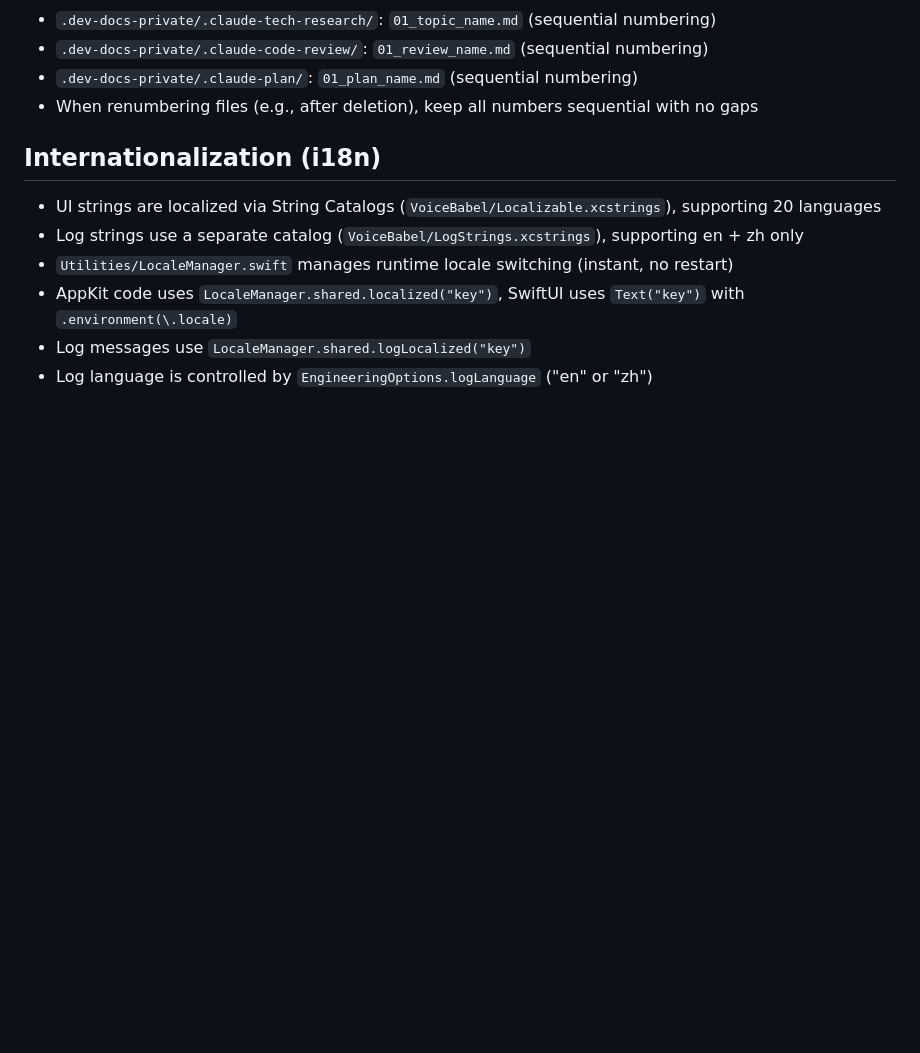
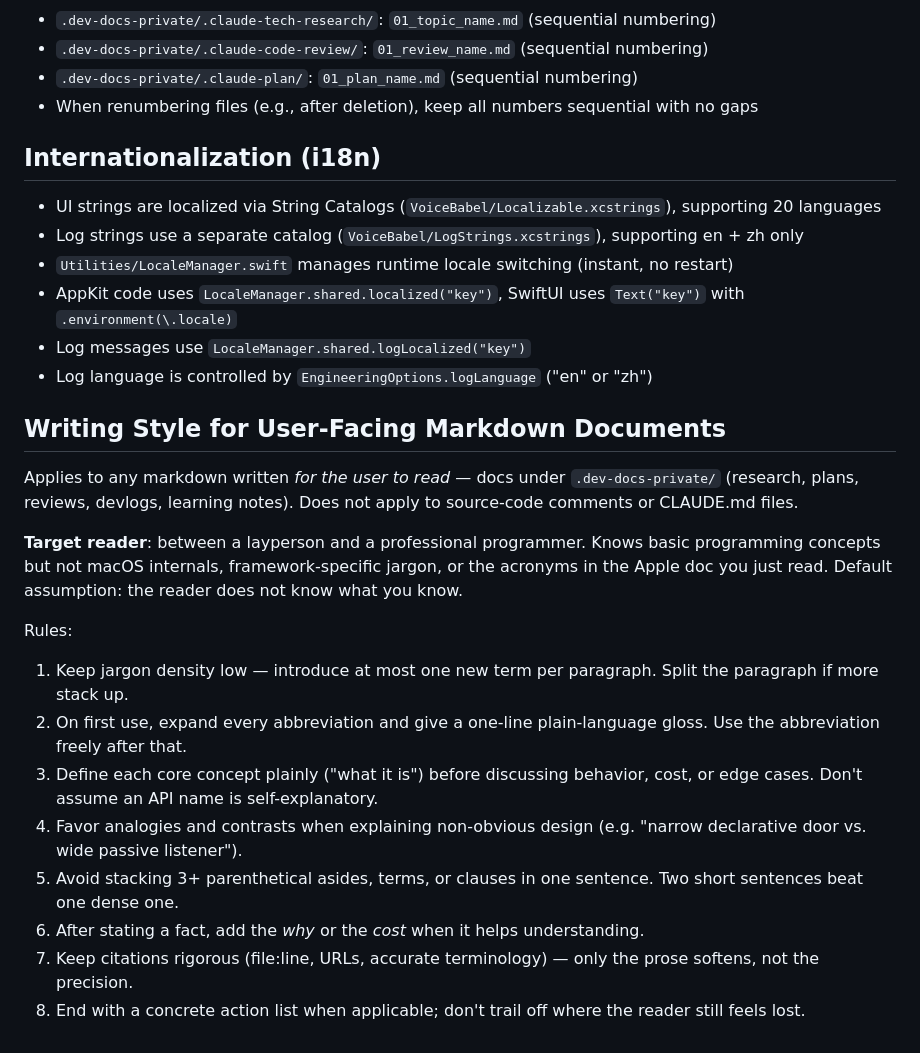
Before and after one commit to haitao-sjsu/VoiceBabel, a Markdown page: CLAUDE.md, the part around the change. Rendered like a GitHub page; blank space fills up the shorter version.

Commit message:
Add markdown writing style guide for user-facing docs
Documents how to write tech-research / plan / review / devlog files
so they stay accessible to the project owner (between layperson and
professional programmer). Source-code comments and CLAUDE.md files
are explicitly out of scope — those stay terse.

Co-Authored-By: Claude Opus 4.7 (1M context) <noreply@anthropic.com>

```diff
--- a/CLAUDE.md
+++ b/CLAUDE.md
@@ -182,3 +182,19 @@ git push
 - AppKit code uses `LocaleManager.shared.localized("key")`, SwiftUI uses `Text("key")` with `.environment(\.locale)`
 - Log messages use `LocaleManager.shared.logLocalized("key")`
 - Log language is controlled by `EngineeringOptions.logLanguage` ("en" or "zh")
+
+## Writing Style for User-Facing Markdown Documents
+
+Applies to any markdown written *for the user to read* — docs under `.dev-docs-private/` (research, plans, reviews, devlogs, learning notes). Does not apply to source-code comments or CLAUDE.md files.
+
+**Target reader**: between a layperson and a professional programmer. Knows basic programming concepts but not macOS internals, framework-specific jargon, or the acronyms in the Apple doc you just read. Default assumption: the reader does not know what you know.
+
+Rules:
+1. Keep jargon density low — introduce at most one new term per paragraph. Split the paragraph if more stack up.
+2. On first use, expand every abbreviation and give a one-line plain-language gloss. Use the abbreviation freely after that.
+3. Define each core concept plainly ("what it is") before discussing behavior, cost, or edge cases. Don't assume an API name is self-explanatory.
+4. Favor analogies and contrasts when explaining non-obvious design (e.g. "narrow declarative door vs. wide passive listener").
+5. Avoid stacking 3+ parenthetical asides, terms, or clauses in one sentence. Two short sentences beat one dense one.
+6. After stating a fact, add the *why* or the *cost* when it helps understanding.
+7. Keep citations rigorous (file:line, URLs, accurate terminology) — only the prose softens, not the precision.
+8. End with a concrete action list when applicable; don't trail off where the reader still feels lost.
```
